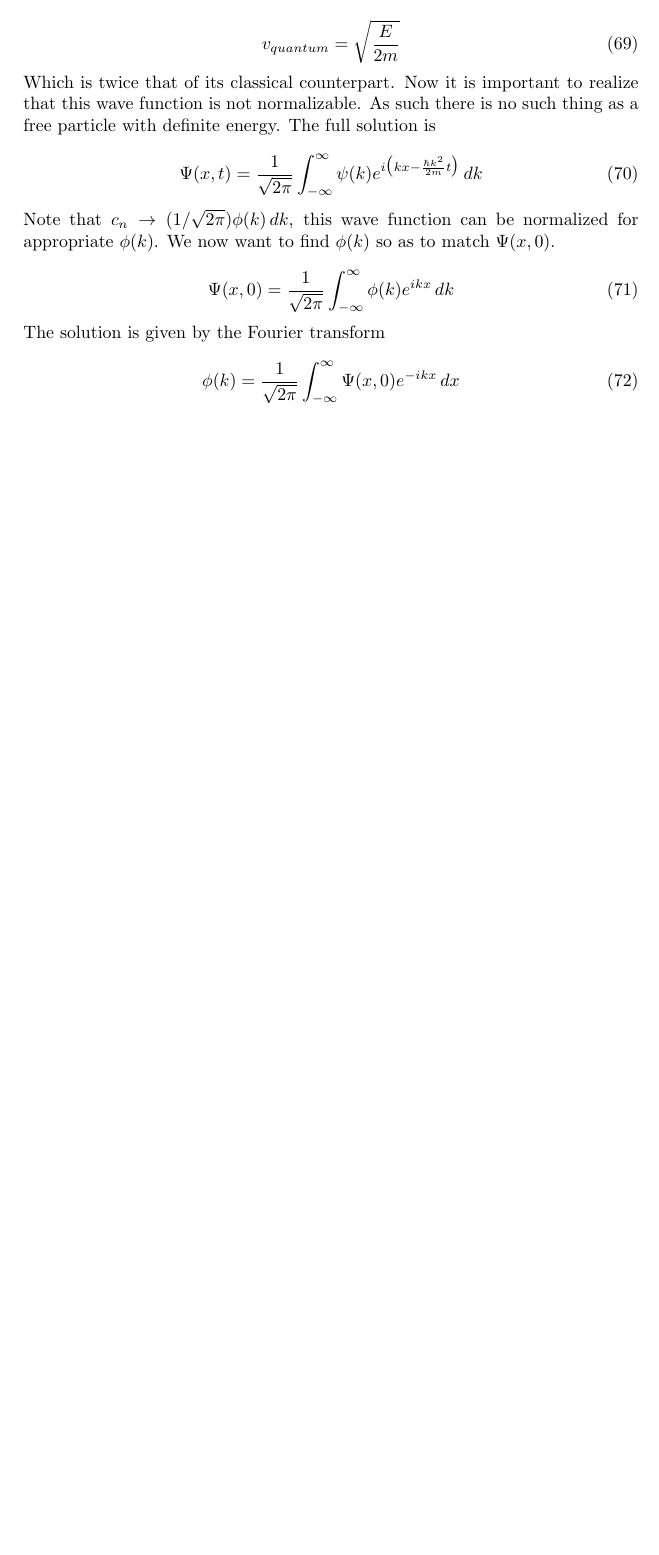
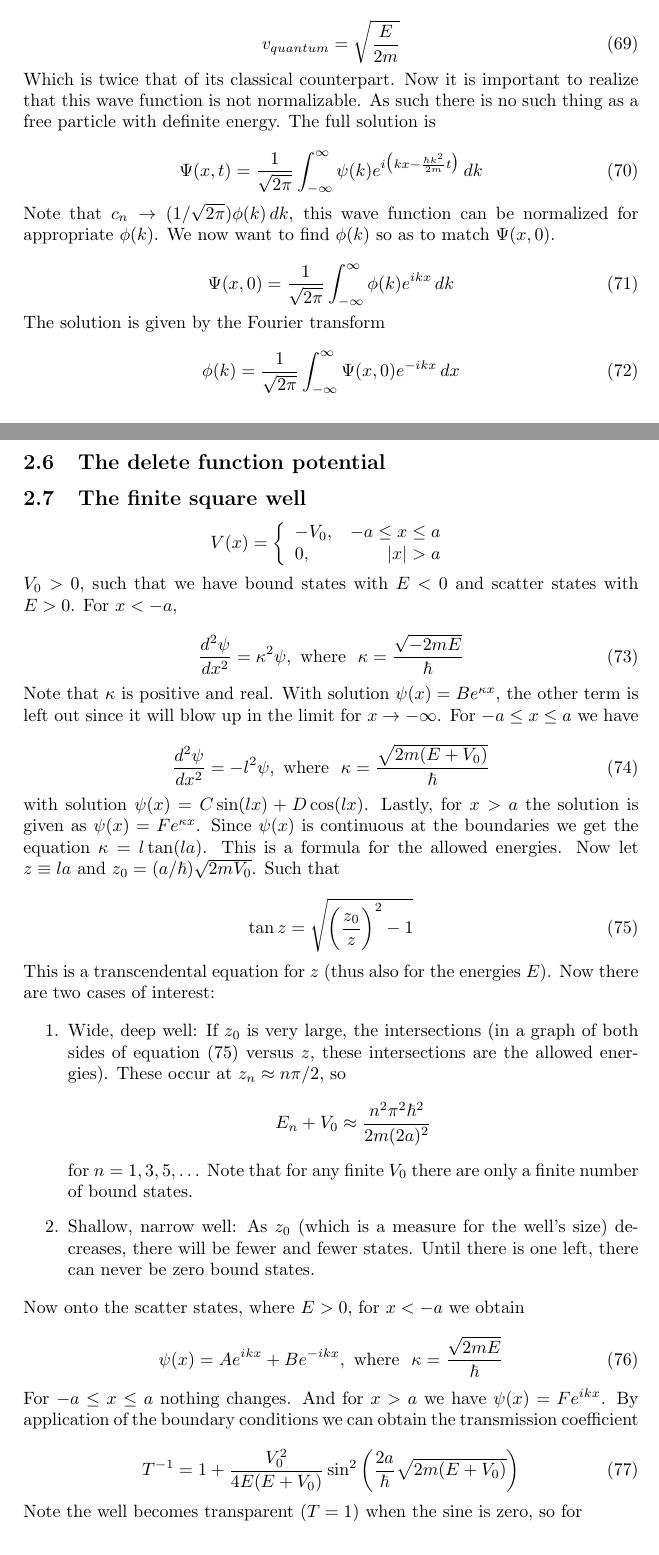
Before and after one commit to mickveldhuis/uni-notes, a LaTeX document (quantum physics/quantum.tex): part of page 10 of 10 before the commit and two parts of pages 10 and 11 of 12 after it, the two joined at a grey line, cut so that both start at the same text, the shorter picture padded with empty space. Compiled offline with pdfLaTeX.

Commit message:
Update quantum notes - finite square well

```diff
--- a/quantum physics/quantum.tex
+++ b/quantum physics/quantum.tex
@@ -537,5 +537,54 @@ The solution is given by the Fourier transform
 	\phi(k)=\frac{1}{\sqrt{2\pi}}\int_{-\infty}^{\infty}\Psi(x,0)e^{-ikx}\,dx
 \end{equation}
 
+\subsection{The delete function potential}
+
+\subsection{The finite square well}
+
+\[V(x) = \left\{
+\begin{array}{lr}
+-V_0, &-a \le x \le a\\
+0, &|x|>a
+\end{array}
+\right.
+\]
+
+$V_0>0$, such that we have bound states with $E<0$ and scatter states with $E>0$. For $x<-a$,
+
+\begin{equation}
+	\frac{d^2\psi}{dx^2}=\kappa^2\psi, \ \text{where}\ \ \kappa=\frac{\sqrt{-2mE}}{\hbar}
+\end{equation}
+
+Note that $\kappa$ is positive and real. With solution $\psi(x)=Be^{\kappa x}$, the other term is left out since it will blow up in the limit for $x\rightarrow -\infty$. For $-a\le x\le a$ we have
 
 
+\begin{equation}
+\frac{d^2\psi}{dx^2}=-l^2\psi, \ \text{where}\ \ \kappa=\frac{\sqrt{2m(E+V_0)}}{\hbar}
+\end{equation}
+
+with solution $\psi(x)=C\sin(lx)+D\cos(lx)$. Lastly, for $x>a$ the solution is given as $\psi(x)=Fe^{\kappa x}$. Since $\psi(x)$ is continuous at the boundaries we get the equation $\kappa=l\tan(la)$. This is a formula for the allowed energies. Now let $z\equiv la$ and $z_0=(a/\hbar )\sqrt{2mV_0}$. Such that
+
+\begin{equation}
+	\tan z = \sqrt{\bigg(\frac{z_0}{z}\bigg)^2-1}
+\end{equation}
+
+This is a transcendental equation for $z$ (thus also for the energies $E$). Now there are two cases of interest:
+
+\begin{enumerate}
+	\item Wide, deep well: If $z_0$ is very large, the intersections (in a graph of both sides of equation (75) versus $z$, these intersections are the allowed energies). These occur at $z_n\approx n\pi/2$, so $$E_n+V_0\approx\frac{n^2\pi^2\hbar^2}{2m(2a)^2}$$ for $n=1,3,5,\dots$ Note that for any finite $V_0$ there are only a finite number of bound states.
+	\item Shallow, narrow well: As $z_0$ (which is a measure for the well's size) decreases, there will be fewer and fewer states. Until there is one left, there can never be zero bound states.
+\end{enumerate}
+
+Now onto the scatter states, where $E>0$, for $x<-a$ we obtain
+
+\begin{equation}
+	\psi(x)=Ae^{ikx}+Be^{-ikx}, \ \text{where}\ \ \kappa=\frac{\sqrt{2mE}}{\hbar}
+\end{equation}
+
+For $-a\le x\le a$ nothing changes. And for $x>a$ we have $\psi(x)=Fe^{ikx}$. By application of the boundary conditions we can obtain the transmission coefficient
+
+\begin{equation}
+	T^{-1} = 1+\frac{V_0^2}{4E(E+V_0)}\sin^2\bigg(\frac{2a}{\hbar}\sqrt{2m(E+V_0)}\bigg)
+\end{equation}
+
+Note the well becomes transparent ($T=1$) when the sine is zero, so for
```
Also changed, not shown: quantum physics/quantum.pdf, stats for astronomy/stats.pdf, quantum physics/quantum.tex (10 more changed lines).
